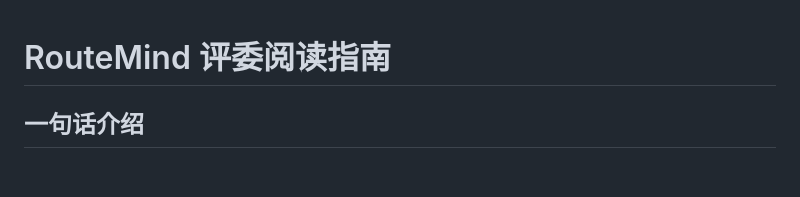
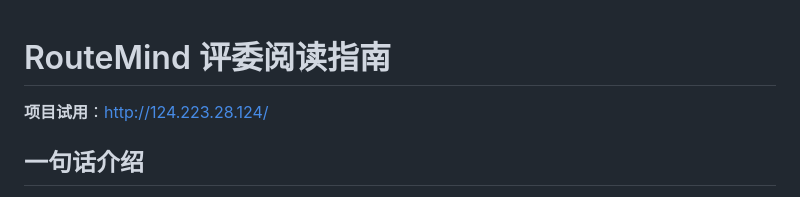
Before and after one commit to YH324/Route-Mind, a Markdown page: docs/JUDGES_GUIDE.md, the part around the change. GitHub-like rendering; blank space fills up the shorter version.

```diff
--- a/docs/JUDGES_GUIDE.md
+++ b/docs/JUDGES_GUIDE.md
@@ -1,4 +1,6 @@
 # RouteMind 评委阅读指南
+
+**项目试用**：[http://124.223.28.124/](http://124.223.28.124/)
 
 ## 一句话介绍
 
```
Also changed, not shown: README.md (+3 -0 lines).
